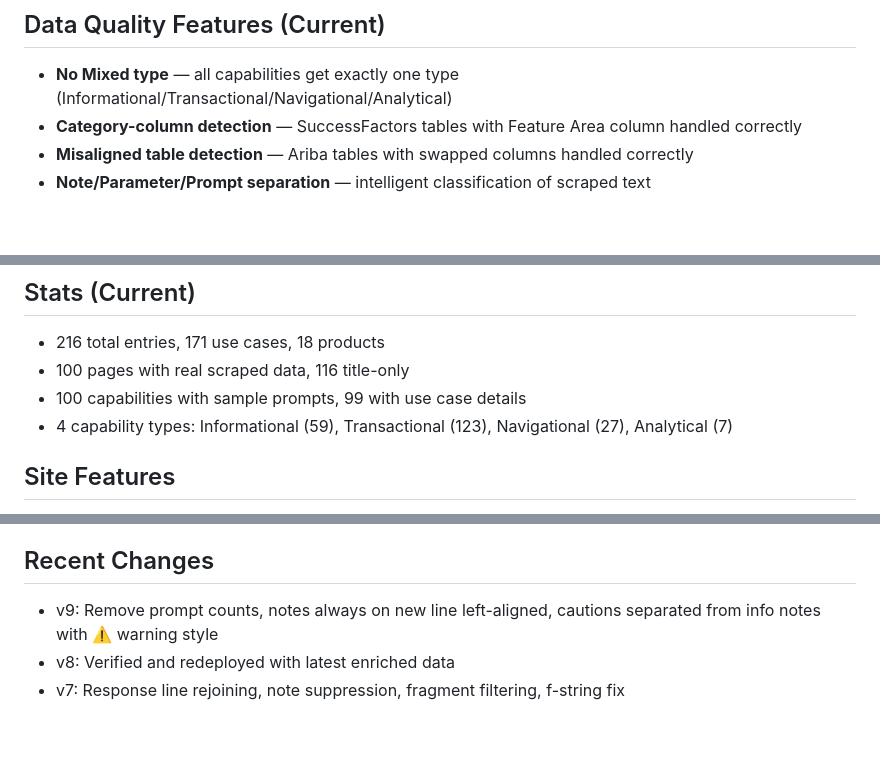
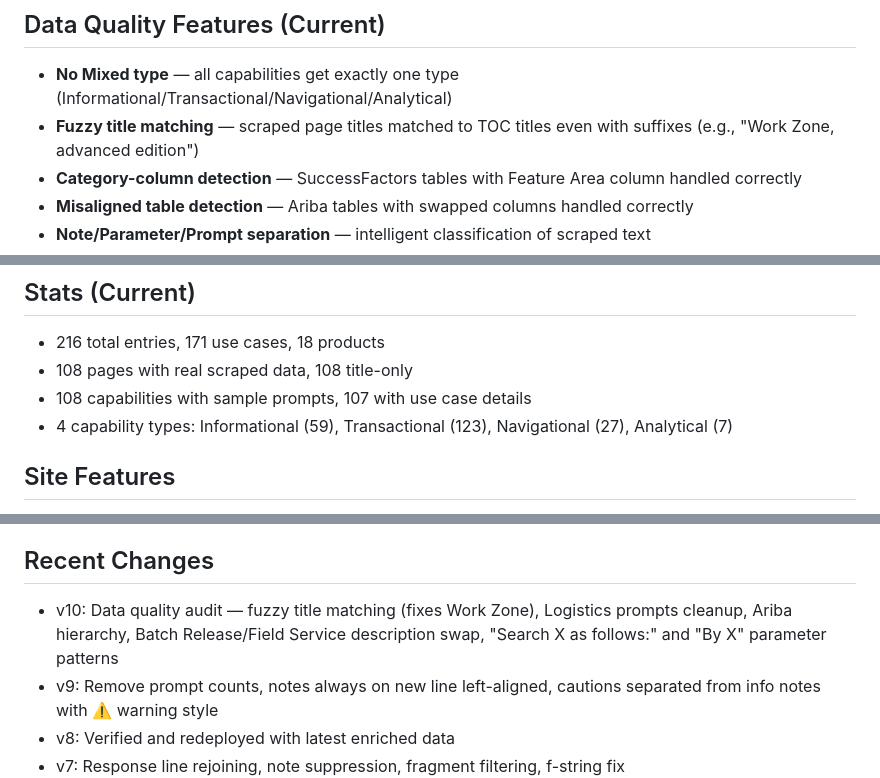
Before and after one commit to JBShearer/Arkansas, a Markdown page: SESSION_STATE.md, 3 parts joined by grey strips. Drawn GitHub-style; blank space fills up the shorter version.

Commit message:
Update SESSION_STATE.md with v10 changes and corrected stats

```diff
--- a/SESSION_STATE.md
+++ b/SESSION_STATE.md
@@ -41,6 +41,7 @@ make serve     # Local preview on port 4000
 
 ## Data Quality Features (Current)
 - **No Mixed type** — all capabilities get exactly one type (Informational/Transactional/Navigational/Analytical)
+- **Fuzzy title matching** — scraped page titles matched to TOC titles even with suffixes (e.g., "Work Zone, advanced edition")
 - **Category-column detection** — SuccessFactors tables with Feature Area column handled correctly
 - **Misaligned table detection** — Ariba tables with swapped columns handled correctly
 - **Note/Parameter/Prompt separation** — intelligent classification of scraped text
@@ -52,8 +53,8 @@ make serve     # Local preview on port 4000
 
 ## Stats (Current)
 - 216 total entries, 171 use cases, 18 products
-- 100 pages with real scraped data, 116 title-only
-- 100 capabilities with sample prompts, 99 with use case details
+- 108 pages with real scraped data, 108 title-only
+- 108 capabilities with sample prompts, 107 with use case details
 - 4 capability types: Informational (59), Transactional (123), Navigational (27), Analytical (7)
 
 ## Site Features
@@ -80,6 +81,7 @@ make serve     # Local preview on port 4000
 - SAP Analytics Cloud: 3 entries (11 capabilities)
 
 ## Recent Changes
+- v10: Data quality audit — fuzzy title matching (fixes Work Zone), Logistics prompts cleanup, Ariba hierarchy, Batch Release/Field Service description swap, "Search X as follows:" and "By X" parameter patterns
 - v9: Remove prompt counts, notes always on new line left-aligned, cautions separated from info notes with ⚠️ warning style
 - v8: Verified and redeployed with latest enriched data
 - v7: Response line rejoining, note suppression, fragment filtering, f-string fix
```
